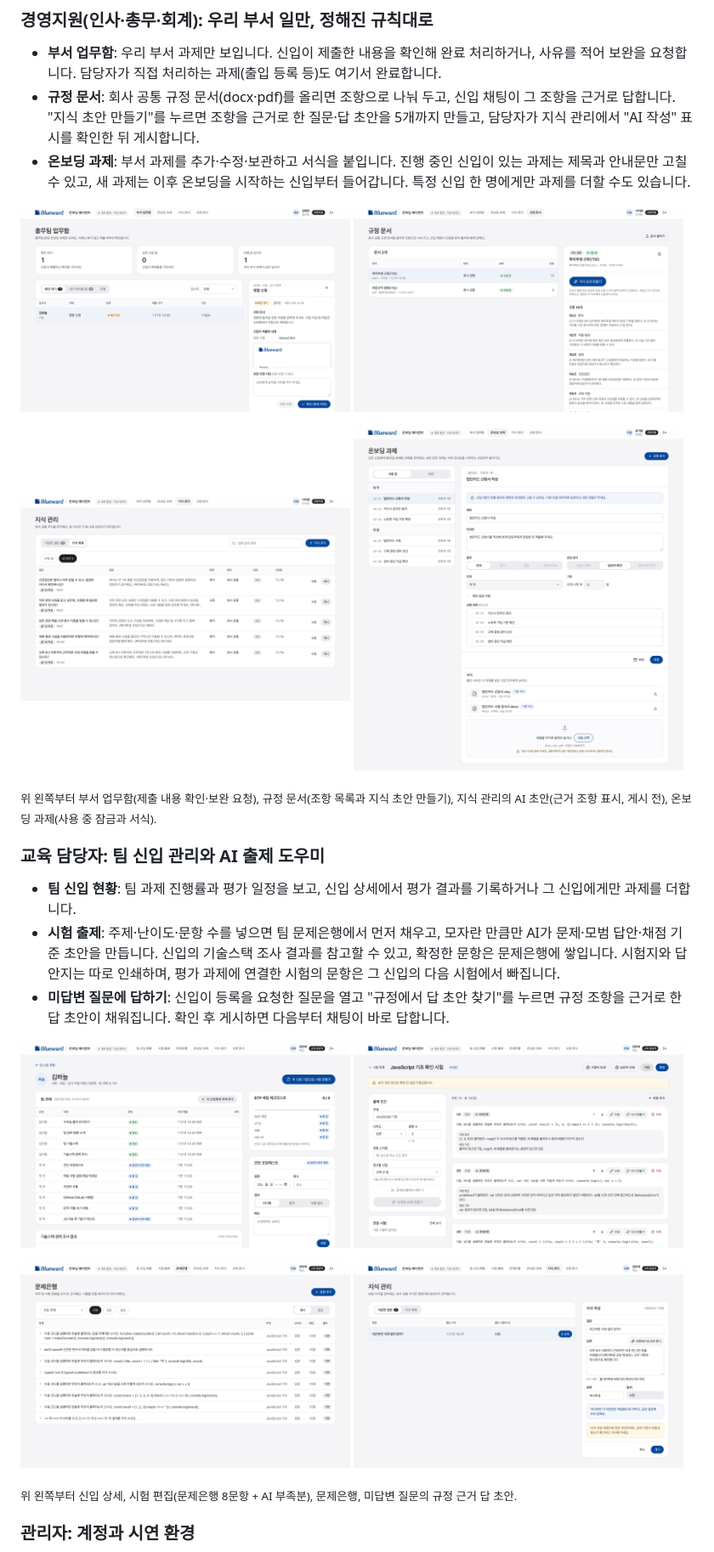
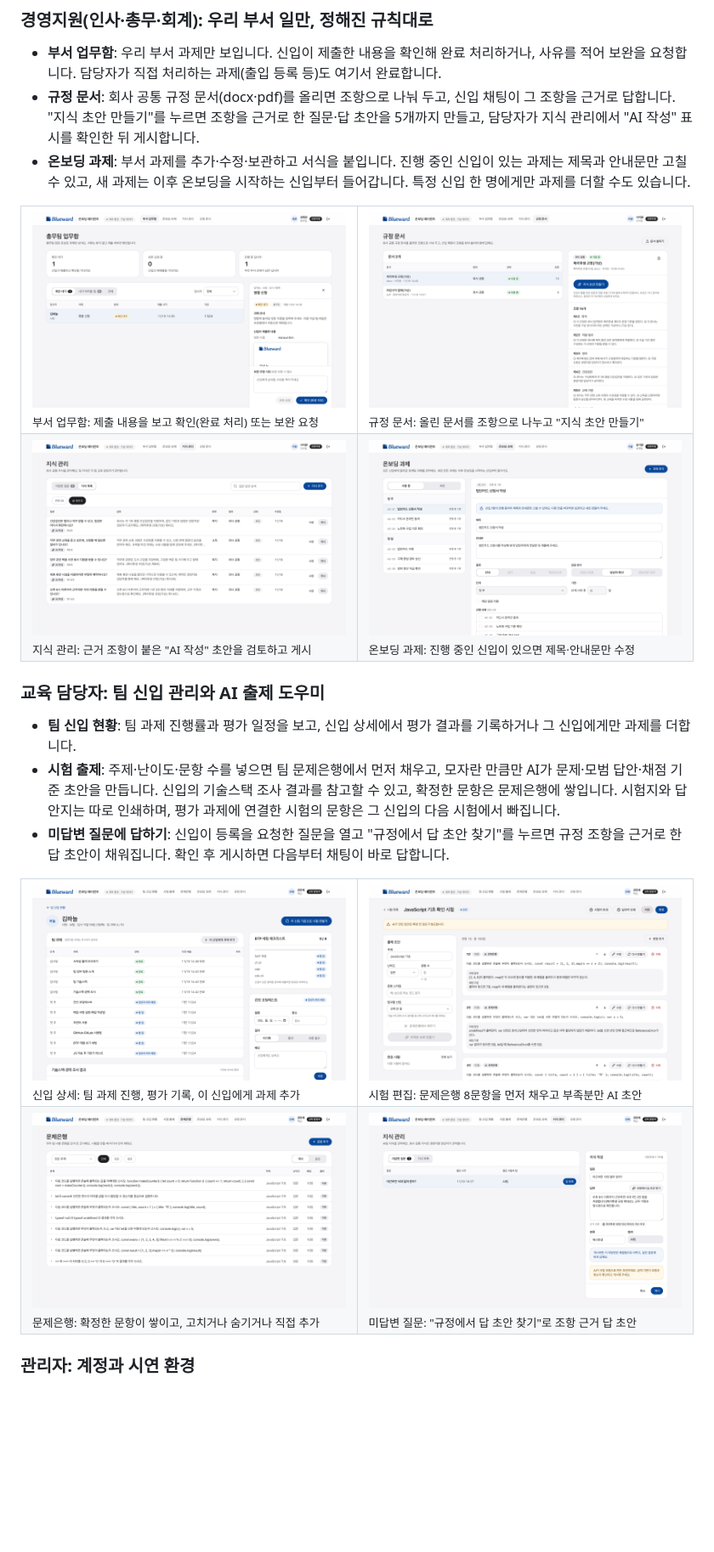
Before and after one commit to silvertae/onboarding-agent, a Markdown page: README.md, the part around one of its changes. Shown at 85% size. Rendered like a GitHub page; pictures changed too: docs/images/staff-tasks.png; blank space fills up the shorter version.

```diff
--- a/README.md
+++ b/README.md
@@ -49,16 +49,16 @@
 - **규정 문서**: 회사 공통 규정 문서(docx·pdf)를 올리면 조항으로 나눠 두고, 신입 채팅이 그 조항을 근거로 답합니다. "지식 초안 만들기"를 누르면 조항을 근거로 한 질문·답 초안을 5개까지 만들고, 담당자가 지식 관리에서 "AI 작성" 표시를 확인한 뒤 게시합니다.
 - **온보딩 과제**: 부서 과제를 추가·수정·보관하고 서식을 붙입니다. 진행 중인 신입이 있는 과제는 제목과 안내문만 고칠 수 있고, 새 과제는 이후 온보딩을 시작하는 신입부터 들어갑니다. 특정 신입 한 명에게만 과제를 더할 수도 있습니다.
 
-<p>
-  <img src="docs/images/ops-inbox.png" width="49%" alt="총무팀 업무함: 신입이 제출한 명함 신청을 확인하거나 보완 요청">
-  <img src="docs/images/ops-documents.png" width="49%" alt="규정 문서: 복리후생 규정(가상)을 조항 16개로 나눠 둔 화면">
-</p>
-<p>
-  <img src="docs/images/ops-knowledge-drafts.png" width="49%" alt="지식 관리: 규정 조항을 근거로 만든 AI 작성 초안 목록">
-  <img src="docs/images/staff-tasks.png" width="49%" alt="온보딩 과제: 진행 중인 신입이 있어 제목·안내문만 고칠 수 있는 과제와 기본 서식">
-</p>
-
-<sub>위 왼쪽부터 부서 업무함(제출 내용 확인·보완 요청), 규정 문서(조항 목록과 지식 초안 만들기), 지식 관리의 AI 초안(근거 조항 표시, 게시 전), 온보딩 과제(사용 중 잠금과 서식).</sub>
+<table>
+  <tr>
+    <td width="50%"><img src="docs/images/ops-inbox.png" alt="총무팀 업무함: 신입이 제출한 명함 신청을 확인하거나 보완 요청"><br><sub>부서 업무함: 제출 내용을 보고 확인(완료 처리) 또는 보완 요청</sub></td>
+    <td width="50%"><img src="docs/images/ops-documents.png" alt="규정 문서: 복리후생 규정(가상)을 조항 16개로 나눠 둔 화면"><br><sub>규정 문서: 올린 문서를 조항으로 나누고 "지식 초안 만들기"</sub></td>
+  </tr>
+  <tr>
+    <td width="50%"><img src="docs/images/ops-knowledge-drafts.png" alt="지식 관리: 규정 조항을 근거로 만든 AI 작성 초안 목록"><br><sub>지식 관리: 근거 조항이 붙은 "AI 작성" 초안을 검토하고 게시</sub></td>
+    <td width="50%"><img src="docs/images/staff-tasks.png" alt="온보딩 과제: 진행 중인 신입이 있어 제목·안내문만 고칠 수 있는 과제"><br><sub>온보딩 과제: 진행 중인 신입이 있으면 제목·안내문만 수정</sub></td>
+  </tr>
+</table>
 
 ### 교육 담당자: 팀 신입 관리와 AI 출제 도우미
 
@@ -66,16 +66,16 @@
 - **시험 출제**: 주제·난이도·문항 수를 넣으면 팀 문제은행에서 먼저 채우고, 모자란 만큼만 AI가 문제·모범 답안·채점 기준 초안을 만듭니다. 신입의 기술스택 조사 결과를 참고할 수 있고, 확정한 문항은 문제은행에 쌓입니다. 시험지와 답안지는 따로 인쇄하며, 평가 과제에 연결한 시험의 문항은 그 신입의 다음 시험에서 빠집니다.
 - **미답변 질문에 답하기**: 신입이 등록을 요청한 질문을 열고 "규정에서 답 초안 찾기"를 누르면 규정 조항을 근거로 한 답 초안이 채워집니다. 확인 후 게시하면 다음부터 채팅이 바로 답합니다.
 
-<p>
-  <img src="docs/images/trainer-hire.png" width="49%" alt="신입 상세: 팀 과제 진행, 평가 기록, 이 신입에게 과제 추가">
-  <img src="docs/images/trainer-exam.png" width="49%" alt="시험 편집: 문제은행 문항과 AI 초안 문항, 모범 답안과 채점 기준">
-</p>
-<p>
-  <img src="docs/images/trainer-bank.png" width="49%" alt="문제은행: 팀 시험 문항 목록">
-  <img src="docs/images/trainer-draft-answer.png" width="49%" alt="미답변 질문에 규정 근거 답 초안: 복리후생 규정(가상) 제14조 야근 식대">
-</p>
-
-<sub>위 왼쪽부터 신입 상세, 시험 편집(문제은행 8문항 + AI 부족분), 문제은행, 미답변 질문의 규정 근거 답 초안.</sub>
+<table>
+  <tr>
+    <td width="50%"><img src="docs/images/trainer-hire.png" alt="신입 상세: 팀 과제 진행, 평가 기록, 이 신입에게 과제 추가"><br><sub>신입 상세: 팀 과제 진행, 평가 기록, 이 신입에게 과제 추가</sub></td>
+    <td width="50%"><img src="docs/images/trainer-exam.png" alt="시험 편집: 문제은행 문항과 AI 초안 문항, 모범 답안과 채점 기준"><br><sub>시험 편집: 문제은행 8문항을 먼저 채우고 부족분만 AI 초안</sub></td>
+  </tr>
+  <tr>
+    <td width="50%"><img src="docs/images/trainer-bank.png" alt="문제은행: 팀 시험 문항 목록"><br><sub>문제은행: 확정한 문항이 쌓이고, 고치거나 숨기거나 직접 추가</sub></td>
+    <td width="50%"><img src="docs/images/trainer-draft-answer.png" alt="미답변 질문에 규정 근거 답 초안: 복리후생 규정(가상) 제14조 야근 식대"><br><sub>미답변 질문: "규정에서 답 초안 찾기"로 조항 근거 답 초안</sub></td>
+  </tr>
+</table>
 
 ### 관리자: 계정과 시연 환경
 
```
Also changed, not shown: other parts of README.md (+17 -12 lines), docs/images/admin-reset.png (added), docs/images/newhire-clause.png, docs/images/newhire-mobile.png, docs/images/newhire-unanswered.png (added).
